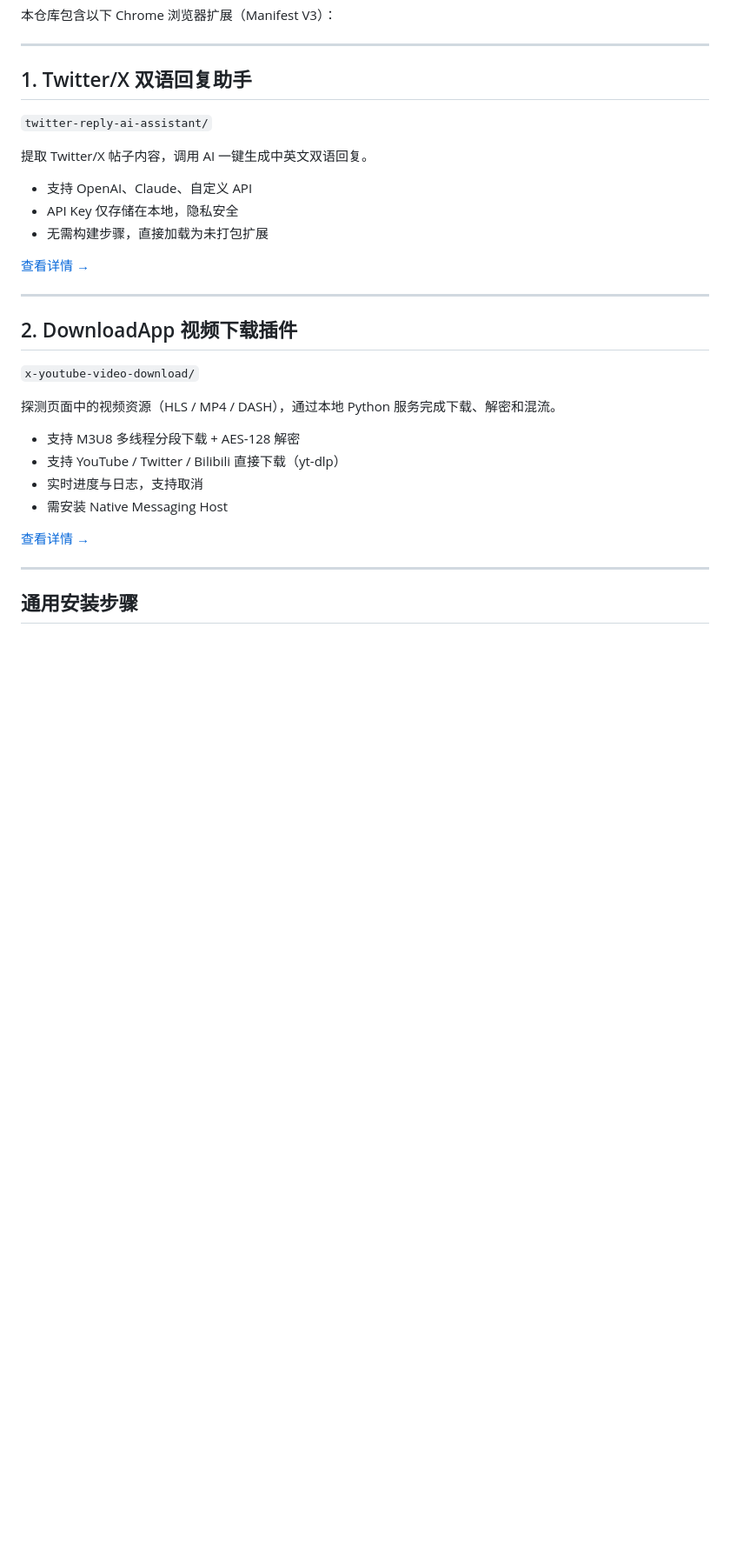
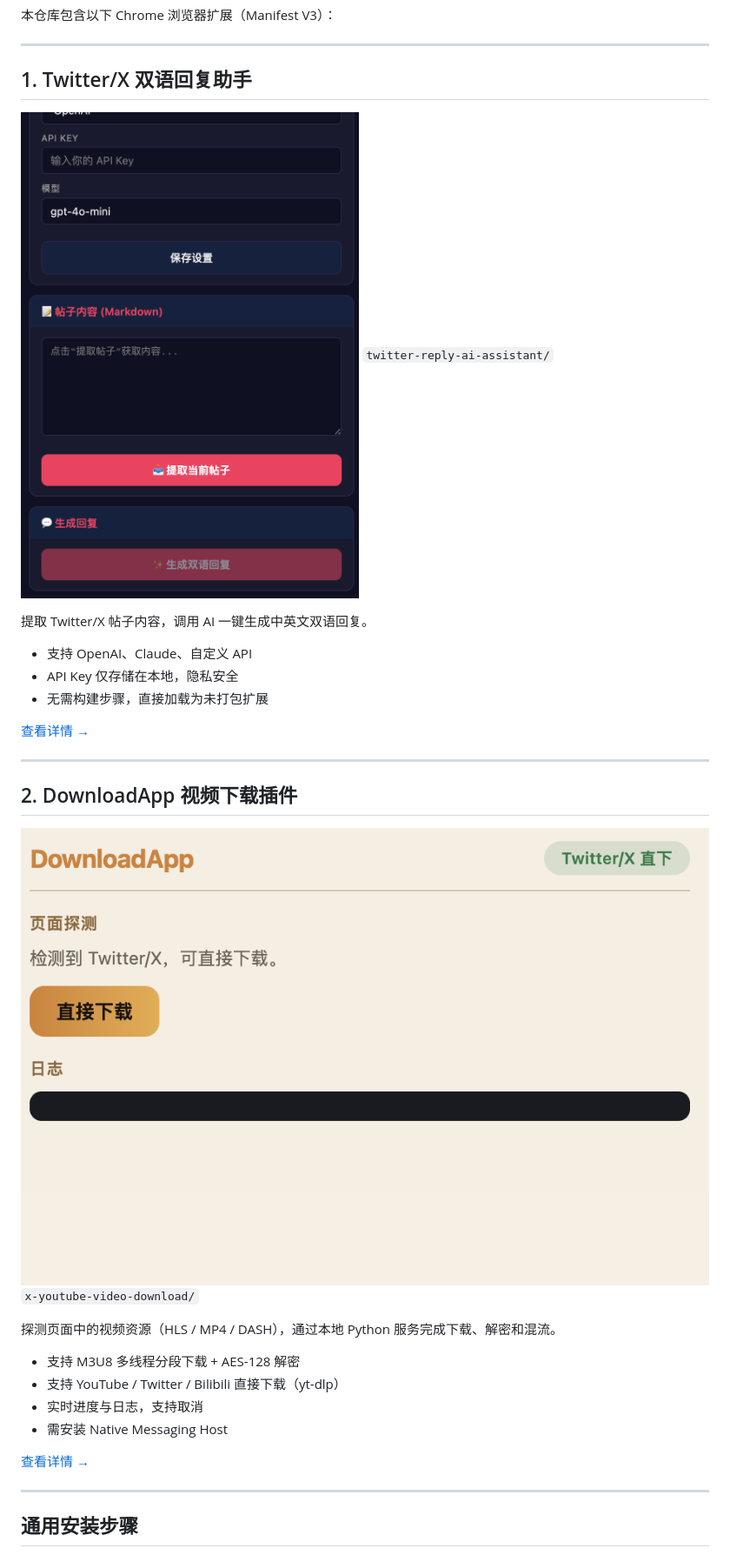
Before and after one commit to renky1025/YKPlugNova, a Markdown page: README.md, the part around the change. Shown: that part at 87% size. Drawn GitHub-style; pictures changed too: assets/autodownload.png (added), assets/autoreply.png (added); blank space fills up the shorter version.

```diff
--- a/README.md
+++ b/README.md
@@ -5,7 +5,7 @@
 ---
 
 ## 1. Twitter/X 双语回复助手
-
+![AI自动生成回复](/assets/autoreply.png)
 `twitter-reply-ai-assistant/`
 
 提取 Twitter/X 帖子内容，调用 AI 一键生成中英文双语回复。
@@ -19,7 +19,7 @@
 ---
 
 ## 2. DownloadApp 视频下载插件
-
+![一键下载视频](/assets/autodownload.png)
 `x-youtube-video-download/`
 
 探测页面中的视频资源（HLS / MP4 / DASH），通过本地 Python 服务完成下载、解密和混流。
```
